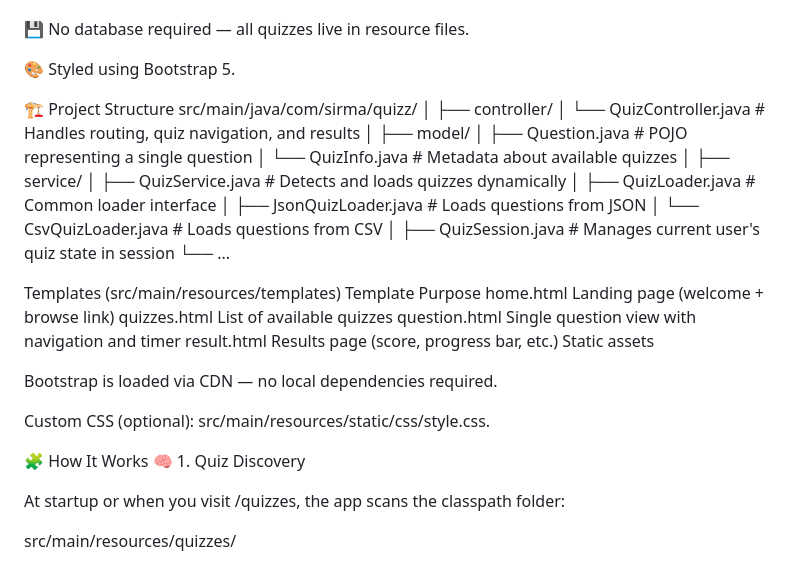
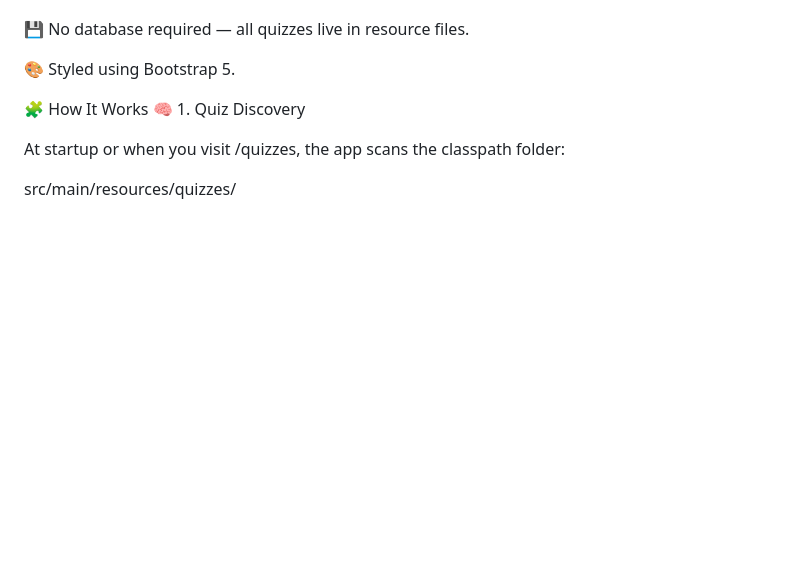
Before and after one commit to 88SvetlanaIvanova/quizAppSirma, a Markdown page: README.md, the part around the change. Drawn GitHub-style; blank space fills up the shorter version.

Commit message:
Update README to remove project structure details
Removed project structure and templates sections from README.

```diff
--- a/README.md
+++ b/README.md
@@ -18,37 +18,6 @@ Quizzes are dynamically loaded from .json or .csv files located in the resources
 💾 No database required — all quizzes live in resource files.
 
 🎨 Styled using Bootstrap 5.
-
-🏗️ Project Structure
-src/main/java/com/sirma/quizz/
-│
-├── controller/
-│   └── QuizController.java         # Handles routing, quiz navigation, and results
-│
-├── model/
-│   ├── Question.java               # POJO representing a single question
-│   └── QuizInfo.java               # Metadata about available quizzes
-│
-├── service/
-│   ├── QuizService.java            # Detects and loads quizzes dynamically
-│   ├── QuizLoader.java             # Common loader interface
-│   ├── JsonQuizLoader.java         # Loads questions from JSON
-│   └── CsvQuizLoader.java          # Loads questions from CSV
-│
-├── QuizSession.java                # Manages current user's quiz state in session
-└── ...
-
-Templates (src/main/resources/templates)
-Template	Purpose
-home.html	Landing page (welcome + browse link)
-quizzes.html	List of available quizzes
-question.html	Single question view with navigation and timer
-result.html	Results page (score, progress bar, etc.)
-Static assets
-
-Bootstrap is loaded via CDN — no local dependencies required.
-
-Custom CSS (optional): src/main/resources/static/css/style.css.
 
 🧩 How It Works
 🧠 1. Quiz Discovery
```
